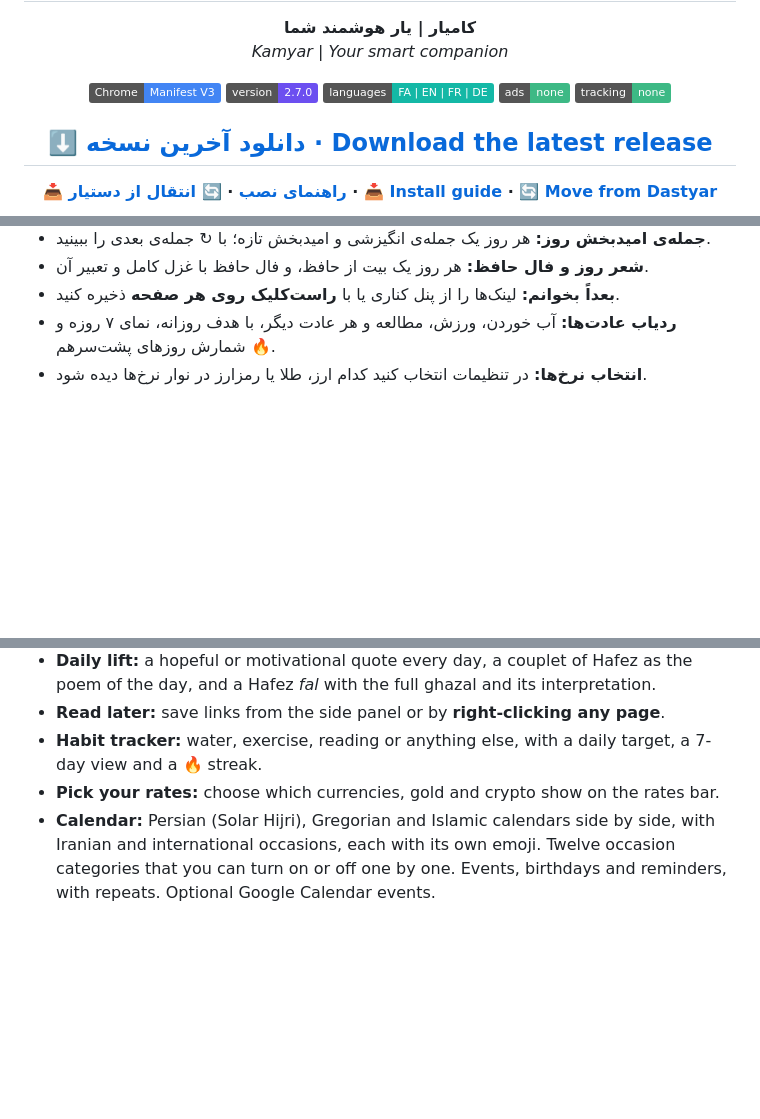
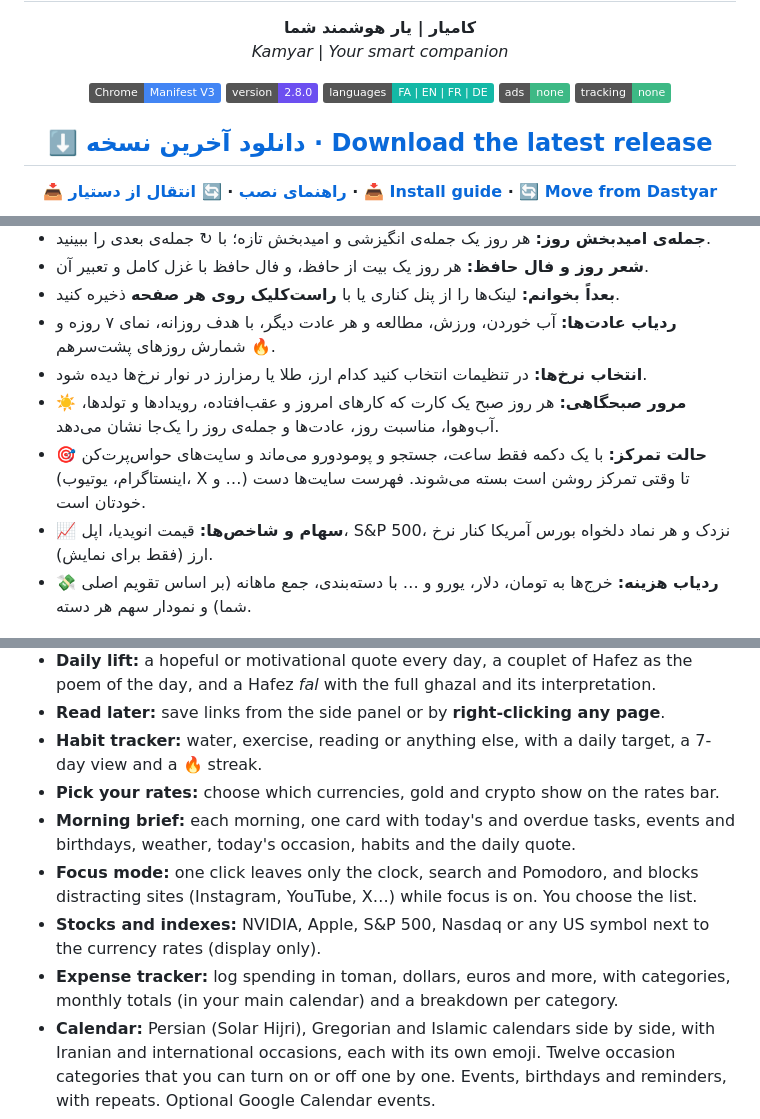
Before and after one commit to M-Mashreghi/Kamyar, a Markdown page: README.md, 3 parts joined by grey strips. Drawn GitHub-style; badges without logos; blank space fills up the shorter version.

```diff
--- a/README.md
+++ b/README.md
@@ -6,7 +6,7 @@
 
 <p align="center">
   <img alt="Chrome MV3" src="https://img.shields.io/badge/Chrome-Manifest%20V3-4285F4?logo=googlechrome&logoColor=white" />
-  <img alt="Version" src="https://img.shields.io/badge/version-2.7.0-6c4ff0" />
+  <img alt="Version" src="https://img.shields.io/badge/version-2.8.0-6c4ff0" />
   <img alt="Languages" src="https://img.shields.io/badge/languages-FA%20%7C%20EN%20%7C%20FR%20%7C%20DE-14b8a6" />
   <img alt="No ads" src="https://img.shields.io/badge/ads-none-3db985" />
   <img alt="No tracking" src="https://img.shields.io/badge/tracking-none-3db985" />
@@ -46,6 +46,10 @@
 - **بعداً بخوانم:** لینک‌ها را از پنل کناری یا با **راست‌کلیک روی هر صفحه** ذخیره کنید.
 - **ردیاب عادت‌ها:** آب خوردن، ورزش، مطالعه و هر عادت دیگر، با هدف روزانه، نمای ۷ روزه و شمارش روزهای پشت‌سرهم 🔥.
 - **انتخاب نرخ‌ها:** در تنظیمات انتخاب کنید کدام ارز، طلا یا رمزارز در نوار نرخ‌ها دیده شود.
+- **☀️ مرور صبحگاهی:** هر روز صبح یک کارت که کارهای امروز و عقب‌افتاده، رویدادها و تولدها، آب‌وهوا، مناسبت روز، عادت‌ها و جمله‌ی روز را یک‌جا نشان می‌دهد.
+- **🎯 حالت تمرکز:** با یک دکمه فقط ساعت، جستجو و پومودورو می‌ماند و سایت‌های حواس‌پرت‌کن (اینستاگرام، یوتیوب، X و …) تا وقتی تمرکز روشن است بسته می‌شوند. فهرست سایت‌ها دست خودتان است.
+- **📈 سهام و شاخص‌ها:** قیمت انویدیا، اپل، S&P 500، نزدک و هر نماد دلخواه بورس آمریکا کنار نرخ ارز (فقط برای نمایش).
+- **💸 ردیاب هزینه:** خرج‌ها به تومان، دلار، یورو و … با دسته‌بندی، جمع ماهانه (بر اساس تقویم اصلی شما) و نمودار سهم هر دسته.
 
 <p align="center"><img src="docs/screenshots/home-daily-fa.png" alt="شعر روز و بعداً بخوانم" width="900" /></p>
 <p align="center"><img src="docs/screenshots/hafez-fal-fa.png" alt="فال حافظ" width="900" /></p>
@@ -178,6 +185,10 @@ Kamyar is a **personal new-tab page for Google Chrome**. Every new tab shows you
 - **Read later:** save links from the side panel or by **right-clicking any page**.
 - **Habit tracker:** water, exercise, reading or anything else, with a daily target, a 7-day view and a 🔥 streak.
 - **Pick your rates:** choose which currencies, gold and crypto show on the rates bar.
+- **Morning brief:** each morning, one card with today's and overdue tasks, events and birthdays, weather, today's occasion, habits and the daily quote.
+- **Focus mode:** one click leaves only the clock, search and Pomodoro, and blocks distracting sites (Instagram, YouTube, X…) while focus is on. You choose the list.
+- **Stocks and indexes:** NVIDIA, Apple, S&P 500, Nasdaq or any US symbol next to the currency rates (display only).
+- **Expense tracker:** log spending in toman, dollars, euros and more, with categories, monthly totals (in your main calendar) and a breakdown per category.
 - **Calendar:** Persian (Solar Hijri), Gregorian and Islamic calendars side by side, with Iranian and international occasions, each with its own emoji. Twelve occasion categories that you can turn on or off one by one. Events, birthdays and reminders, with repeats. Optional Google Calendar events.
 - **Weekly planner:** an hour-by-hour week view of events, timed tasks and birthdays. Click an empty slot to add an event at that time.
 - **Tasks and notes:** due dates, times, priorities, labels, reminders, repeats, boards, filters and sorting, plus quick notes with search.
```
Also changed, not shown: other parts of README.md (+6 -0 lines), .github/release-notes.md (+4 -0 lines), docs/screenshots/expenses-fa.png (added), docs/screenshots/focus-mode-fa.png (added), docs/screenshots/morning-brief-fa.png (added), 9 other files.
